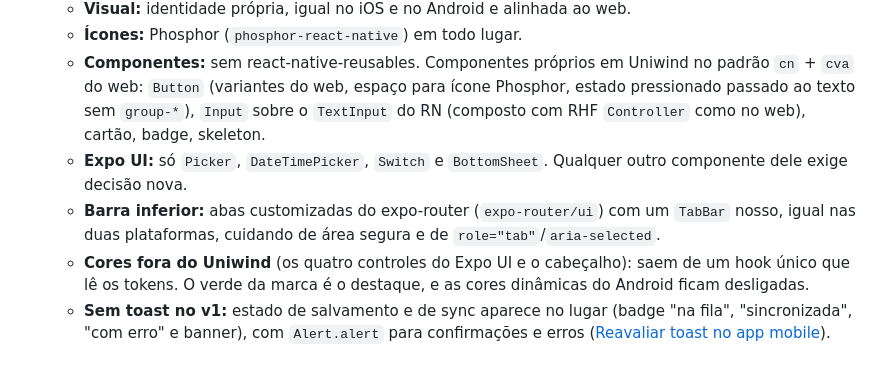
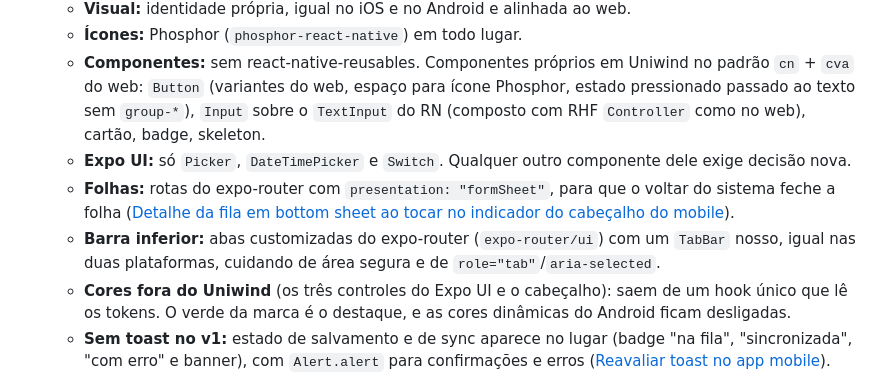
Before and after one commit to te-inscreve/frontend, a Markdown page: docs/planos/app-avaliador-mobile.md, the part around the change. Drawn GitHub-style.

```diff
--- a/docs/planos/app-avaliador-mobile.md
+++ b/docs/planos/app-avaliador-mobile.md
@@ -25,9 +25,10 @@ App React Native (Expo, `apps/mobile`) para **avaliadores** entrarem e avaliarem
   - **Visual:** identidade própria, igual no iOS e no Android e alinhada ao web.
   - **Ícones:** Phosphor (`phosphor-react-native`) em todo lugar.
   - **Componentes:** sem react-native-reusables. Componentes próprios em Uniwind no padrão `cn` + `cva` do web: `Button` (variantes do web, espaço para ícone Phosphor, estado pressionado passado ao texto sem `group-*`), `Input` sobre o `TextInput` do RN (composto com RHF `Controller` como no web), cartão, badge, skeleton.
-  - **Expo UI:** só `Picker`, `DateTimePicker`, `Switch` e `BottomSheet`. Qualquer outro componente dele exige decisão nova.
+  - **Expo UI:** só `Picker`, `DateTimePicker` e `Switch`. Qualquer outro componente dele exige decisão nova.
+  - **Folhas:** rotas do expo-router com `presentation: "formSheet"`, para que o voltar do sistema feche a folha ([Detalhe da fila em bottom sheet ao tocar no indicador do cabeçalho do mobile](https://linear.app/te-inscreve/issue/TE-91)).
   - **Barra inferior:** abas customizadas do expo-router (`expo-router/ui`) com um `TabBar` nosso, igual nas duas plataformas, cuidando de área segura e de `role="tab"`/`aria-selected`.
-  - **Cores fora do Uniwind** (os quatro controles do Expo UI e o cabeçalho): saem de um hook único que lê os tokens. O verde da marca é o destaque, e as cores dinâmicas do Android ficam desligadas.
+  - **Cores fora do Uniwind** (os três controles do Expo UI e o cabeçalho): saem de um hook único que lê os tokens. O verde da marca é o destaque, e as cores dinâmicas do Android ficam desligadas.
   - **Sem toast no v1:** estado de salvamento e de sync aparece no lugar (badge "na fila", "sincronizada", "com erro" e banner), com `Alert.alert` para confirmações e erros ([Reavaliar toast no app mobile](https://linear.app/te-inscreve/issue/TE-78)).
 - **Backend fora do escopo.** A API (Django REST) é do usuário; o que faltar de contrato vira dependência documentada, e os fatos da API são pedidos a ele.
 - **Categorias:** por ora lista todas em `PRONTA_AVALIACAO`, sem filtrar por avaliador; o filtro por avaliador vem quando a API tiver o vínculo.
```
Also changed, not shown: docs/adr/0001-interface-do-app-mobile.md (+4 -3 lines).
